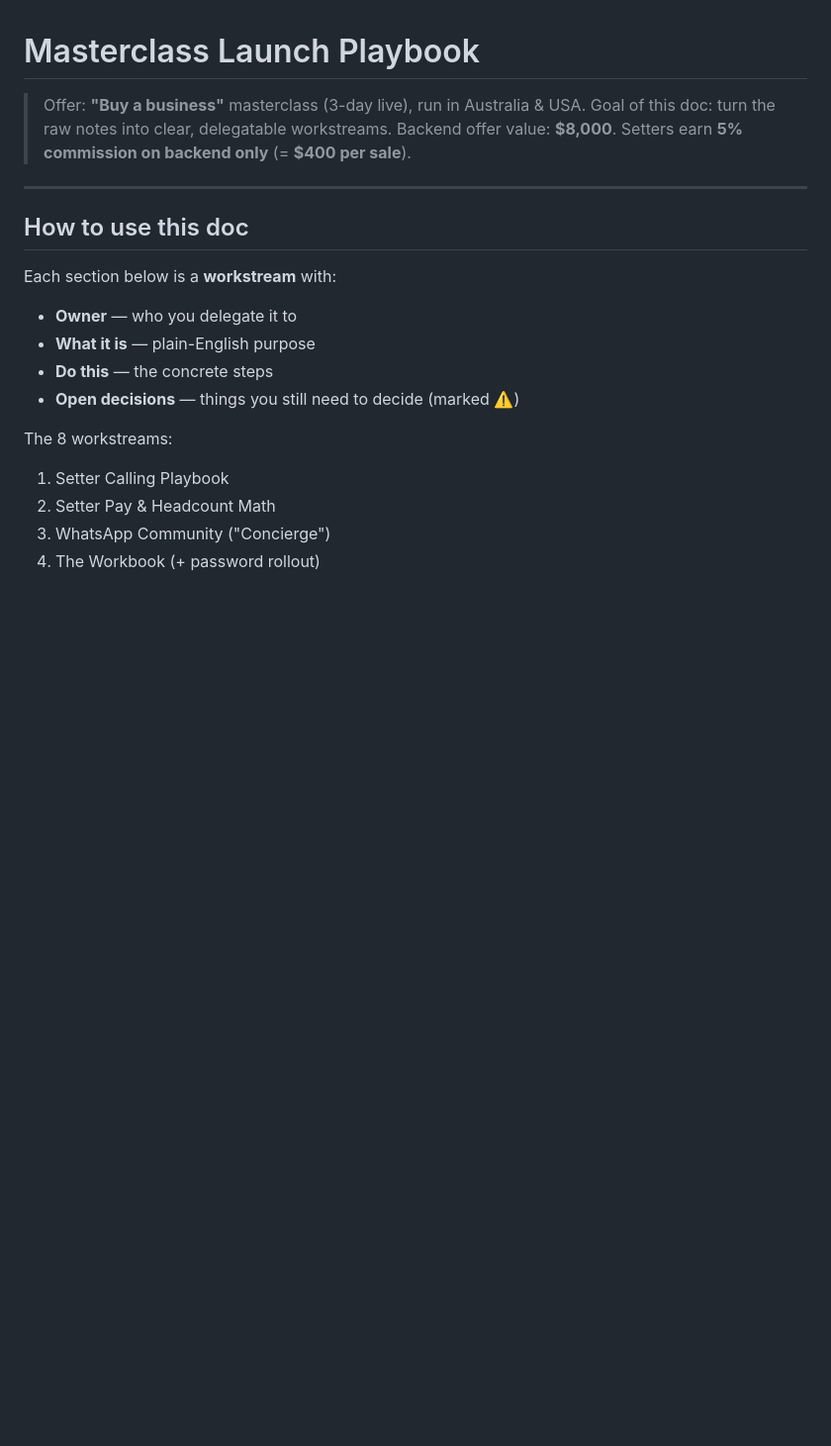
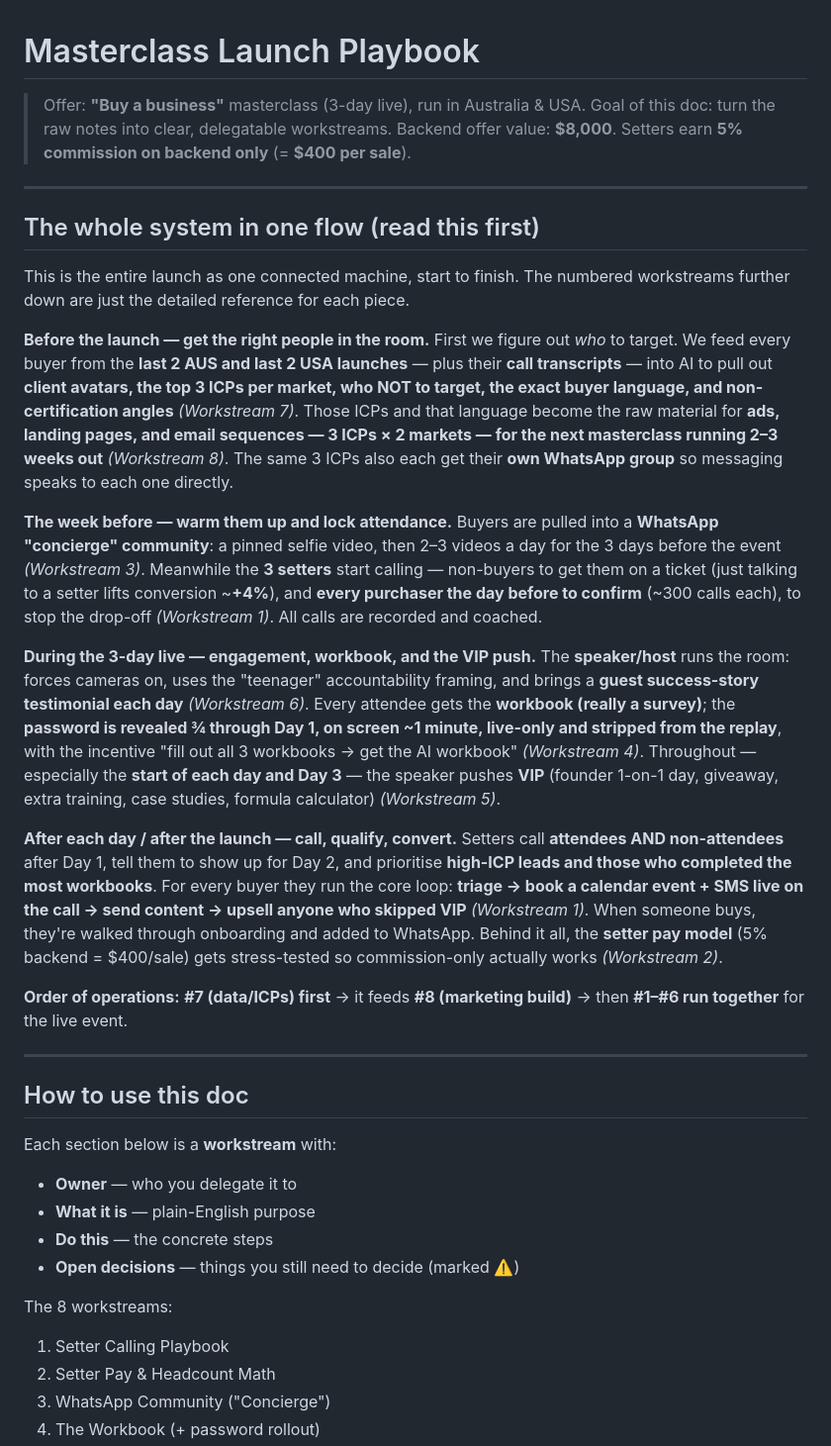
Before and after one commit to lukehawkins87/mybot, a Markdown page: LAUNCH_PLAYBOOK.md, the part around the change. Shown at 99% size. GitHub-like rendering; blank space fills up the shorter version.

Commit message:
Add unified end-to-end flow tying all 8 workstreams into one system

```diff
--- a/LAUNCH_PLAYBOOK.md
+++ b/LAUNCH_PLAYBOOK.md
@@ -3,6 +3,53 @@
 > Offer: **"Buy a business"** masterclass (3-day live), run in Australia & USA.
 > Goal of this doc: turn the raw notes into clear, delegatable workstreams.
 > Backend offer value: **$8,000**. Setters earn **5% commission on backend only** (= **$400 per sale**).
+
+---
+
+## The whole system in one flow (read this first)
+
+This is the entire launch as one connected machine, start to finish. The numbered
+workstreams further down are just the detailed reference for each piece.
+
+**Before the launch — get the right people in the room.**
+First we figure out *who* to target. We feed every buyer from the **last 2 AUS
+and last 2 USA launches** — plus their **call transcripts** — into AI to pull
+out **client avatars, the top 3 ICPs per market, who NOT to target, the exact
+buyer language, and non-certification angles** *(Workstream 7)*. Those ICPs and
+that language become the raw material for **ads, landing pages, and email
+sequences — 3 ICPs × 2 markets — for the next masterclass running 2–3 weeks out**
+*(Workstream 8)*. The same 3 ICPs also each get their **own WhatsApp group** so
+messaging speaks to each one directly.
+
+**The week before — warm them up and lock attendance.**
+Buyers are pulled into a **WhatsApp "concierge" community**: a pinned selfie
+video, then 2–3 videos a day for the 3 days before the event *(Workstream 3)*.
+Meanwhile the **3 setters** start calling — non-buyers to get them on a ticket
+(just talking to a setter lifts conversion ~**+4%**), and **every purchaser the
+day before to confirm** (~300 calls each), to stop the drop-off *(Workstream 1)*.
+All calls are recorded and coached.
+
+**During the 3-day live — engagement, workbook, and the VIP push.**
+The **speaker/host** runs the room: forces cameras on, uses the "teenager"
+accountability framing, and brings a **guest success-story testimonial each day**
+*(Workstream 6)*. Every attendee gets the **workbook (really a survey)**; the
+**password is revealed ¾ through Day 1, on screen ~1 minute, live-only and
+stripped from the replay**, with the incentive "fill out all 3 workbooks → get
+the AI workbook" *(Workstream 4)*. Throughout — especially the **start of each
+day and Day 3** — the speaker pushes **VIP** (founder 1-on-1 day, giveaway, extra
+training, case studies, formula calculator) *(Workstream 5)*.
+
+**After each day / after the launch — call, qualify, convert.**
+Setters call **attendees AND non-attendees** after Day 1, tell them to show up
+for Day 2, and prioritise **high-ICP leads and those who completed the most
+workbooks**. For every buyer they run the core loop: **triage → book a calendar
+event + SMS live on the call → send content → upsell anyone who skipped VIP**
+*(Workstream 1)*. When someone buys, they're walked through onboarding and added
+to WhatsApp. Behind it all, the **setter pay model** (5% backend = $400/sale)
+gets stress-tested so commission-only actually works *(Workstream 2)*.
+
+**Order of operations:** **#7 (data/ICPs) first** → it feeds **#8 (marketing
+build)** → then **#1–#6 run together** for the live event.
 
 ---
 
```
